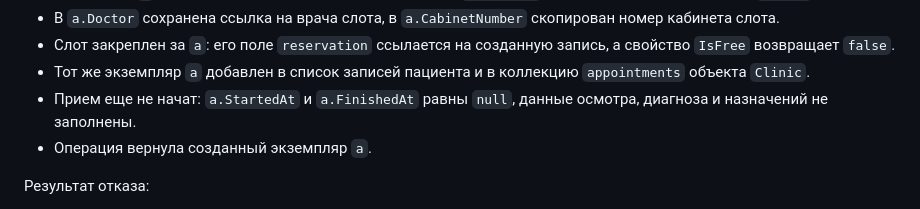
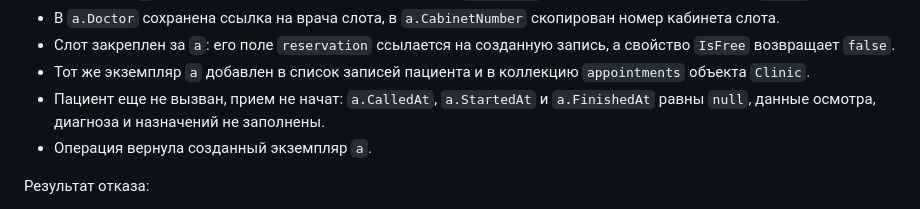
Before and after one commit to penamarth/bsbo-11-24_team3_var3_clinic, a Markdown page: Прецеденты/Запись на прием/Описание операции bookAppointment.md, the part around the change. Drawn GitHub-style.

```diff
--- a/Прецеденты/Запись на прием/Описание операции bookAppointment.md
+++ b/Прецеденты/Запись на прием/Описание операции bookAppointment.md
@@ -19,7 +19,7 @@
 - В `a.Doctor` сохранена ссылка на врача слота, в `a.CabinetNumber` скопирован номер кабинета слота.
 - Слот закреплен за `a`: его поле `reservation` ссылается на созданную запись, а свойство `IsFree` возвращает `false`.
 - Тот же экземпляр `a` добавлен в список записей пациента и в коллекцию `appointments` объекта `Clinic`.
-- Прием еще не начат: `a.StartedAt` и `a.FinishedAt` равны `null`, данные осмотра, диагноза и назначений не заполнены.
+- Пациент еще не вызван, прием не начат: `a.CalledAt`, `a.StartedAt` и `a.FinishedAt` равны `null`, данные осмотра, диагноза и назначений не заполнены.
 - Операция вернула созданный экземпляр `a`.
 
 Результат отказа:
```
Also changed, not shown: Прецеденты/Прием пациента и ведение медкарты/Диаграмма последовательности Прием пациента и ведение медкарты.md (+7 -5 lines), img/visit-sequence.png.
